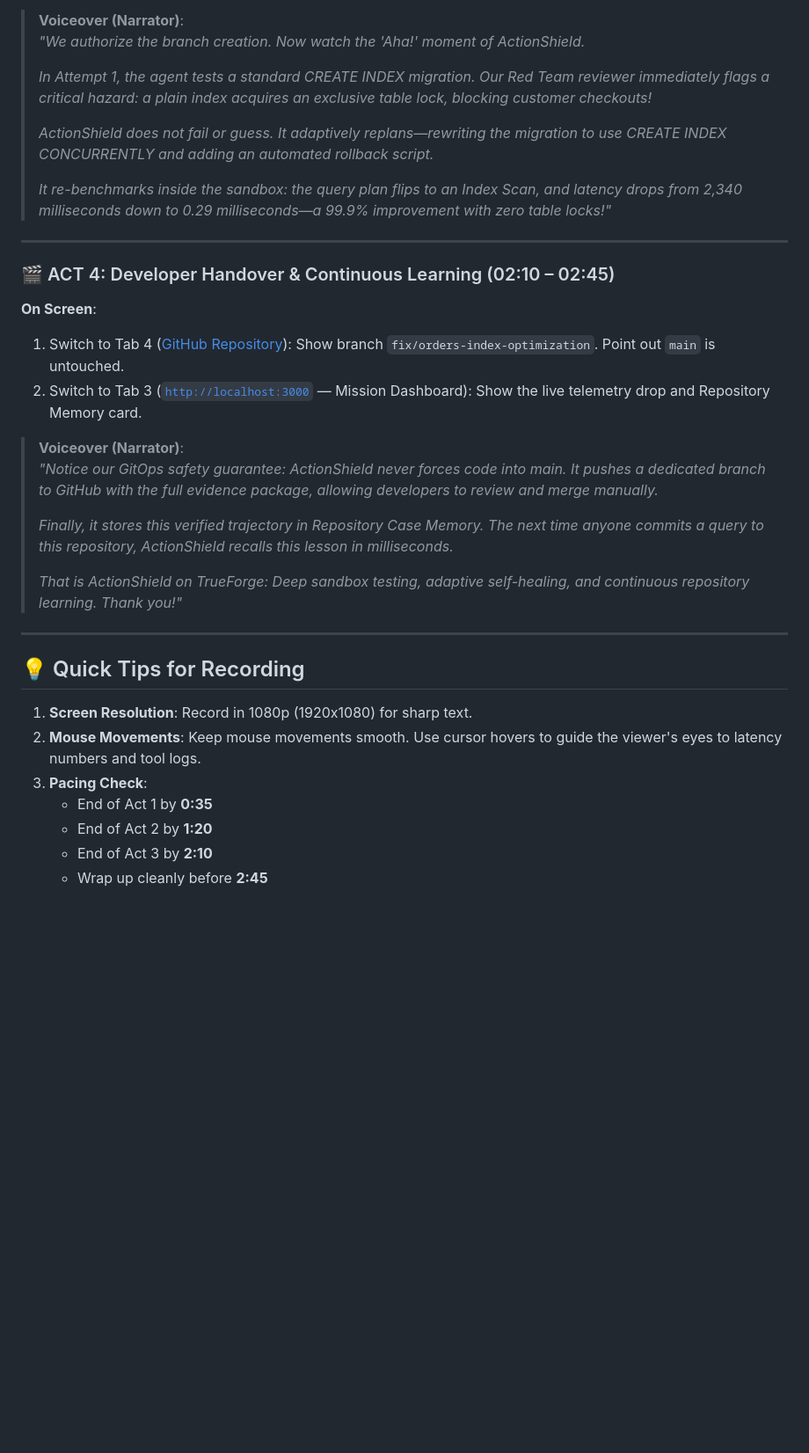
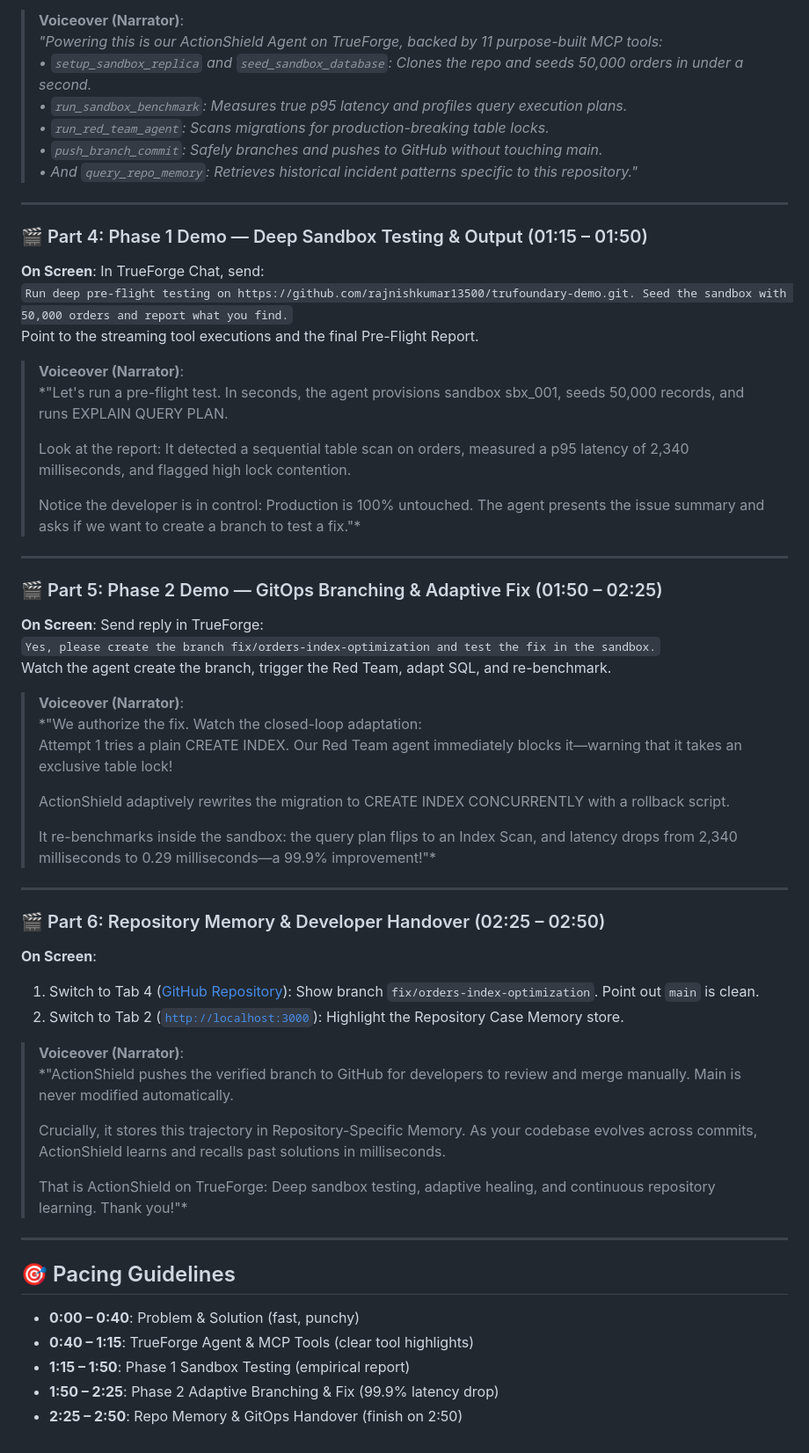
Before and after one commit to rajnishkumar13500/TrueFoundry, a Markdown page: script.md, the part around one of its changes. Shown at 88% size. Rendered like a GitHub page; blank space fills up the shorter version.

```diff
--- a/script.md
+++ b/script.md
@@ -63,36 +46,60 @@ Watch the agent create the branch, trigger the Red Team reviewer, adapt the SQL,
 
 > **Voiceover (Narrator)**:
-> *"We authorize the branch creation. Now watch the 'Aha!' moment of ActionShield.*
->
-> *In Attempt 1, the agent tests a standard CREATE INDEX migration. Our Red Team reviewer immediately flags a critical hazard: a plain index acquires an exclusive table lock, blocking customer checkouts!*
->
-> *ActionShield does not fail or guess. It adaptively replans—rewriting the migration to use CREATE INDEX CONCURRENTLY and adding an automated rollback script.*
->
-> *It re-benchmarks inside the sandbox: the query plan flips to an Index Scan, and latency drops from 2,340 milliseconds down to 0.29 milliseconds—a 99.9% improvement with zero table locks!"*
+> *"Powering this is our ActionShield Agent on TrueForge, backed by 11 purpose-built MCP tools:
+> • `setup_sandbox_replica` and `seed_sandbox_database`: Clones the repo and seeds 50,000 orders in under a second.
+> • `run_sandbox_benchmark`: Measures true p95 latency and profiles query execution plans.
+> • `run_red_team_agent`: Scans migrations for production-breaking table locks.
+> • `push_branch_commit`: Safely branches and pushes to GitHub without touching main.
+> • And `query_repo_memory`: Retrieves historical incident patterns specific to this repository."*
 
 ---
 
-### 🎬 ACT 4: Developer Handover & Continuous Learning (02:10 – 02:45)
-
-**On Screen**:
-1. Switch to Tab 4 ([GitHub Repository](https://github.com/rajnishkumar13500/trufoundary-demo/tree/fix/orders-index-optimization)): Show branch `fix/orders-index-optimization`. Point out `main` is untouched.
-2. Switch to Tab 3 ([`http://localhost:3000`](http://localhost:3000) — Mission Dashboard): Show the live telemetry drop and Repository Memory card.
+### 🎬 Part 4: Phase 1 Demo — Deep Sandbox Testing & Output (01:15 – 01:50)
+**On Screen**: In TrueForge Chat, send:
+`Run deep pre-flight testing on https://github.com/rajnishkumar13500/trufoundary-demo.git. Seed the sandbox with 50,000 orders and report what you find.`
+Point to the streaming tool executions and the final Pre-Flight Report.
 
 > **Voiceover (Narrator)**:
-> *"Notice our GitOps safety guarantee: ActionShield never forces code into main. It pushes a dedicated branch to GitHub with the full evidence package, allowing developers to review and merge manually.*
+> *"Let's run a pre-flight test. In seconds, the agent provisions sandbox sbx_001, seeds 50,000 records, and runs EXPLAIN QUERY PLAN.
 >
-> *Finally, it stores this verified trajectory in Repository Case Memory. The next time anyone commits a query to this repository, ActionShield recalls this lesson in milliseconds.*
+> Look at the report: It detected a sequential table scan on orders, measured a p95 latency of 2,340 milliseconds, and flagged high lock contention.
 >
-> *That is ActionShield on TrueForge: Deep sandbox testing, adaptive self-healing, and continuous repository learning. Thank you!"*
+> Notice the developer is in control: Production is 100% untouched. The agent presents the issue summary and asks if we want to create a branch to test a fix."*
 
 ---
 
-## 💡 Quick Tips for Recording
+### 🎬 Part 5: Phase 2 Demo — GitOps Branching & Adaptive Fix (01:50 – 02:25)
+**On Screen**: Send reply in TrueForge:
+`Yes, please create the branch fix/orders-index-optimization and test the fix in the sandbox.`
+Watch the agent create the branch, trigger the Red Team, adapt SQL, and re-benchmark.
 
-1. **Screen Resolution**: Record in 1080p (1920x1080) for sharp text.
-2. **Mouse Movements**: Keep mouse movements smooth. Use cursor hovers to guide the viewer's eyes to latency numbers and tool logs.
-3. **Pacing Check**:
-   - End of Act 1 by **0:35**
-   - End of Act 2 by **1:20**
-   - End of Act 3 by **2:10**
-   - Wrap up cleanly before **2:45**
+> **Voiceover (Narrator)**:
+> *"We authorize the fix. Watch the closed-loop adaptation:
+> Attempt 1 tries a plain CREATE INDEX. Our Red Team agent immediately blocks it—warning that it takes an exclusive table lock!
+>
+> ActionShield adaptively rewrites the migration to CREATE INDEX CONCURRENTLY with a rollback script.
+>
+> It re-benchmarks inside the sandbox: the query plan flips to an Index Scan, and latency drops from 2,340 milliseconds to 0.29 milliseconds—a 99.9% improvement!"*
+
+---
+
+### 🎬 Part 6: Repository Memory & Developer Handover (02:25 – 02:50)
+**On Screen**:
+1. Switch to Tab 4 ([GitHub Repository](https://github.com/rajnishkumar13500/trufoundary-demo/tree/fix/orders-index-optimization)): Show branch `fix/orders-index-optimization`. Point out `main` is clean.
+2. Switch to Tab 2 ([`http://localhost:3000`](http://localhost:3000)): Highlight the Repository Case Memory store.
+
+> **Voiceover (Narrator)**:
+> *"ActionShield pushes the verified branch to GitHub for developers to review and merge manually. Main is never modified automatically.
+>
+> Crucially, it stores this trajectory in Repository-Specific Memory. As your codebase evolves across commits, ActionShield learns and recalls past solutions in milliseconds.
+>
+> That is ActionShield on TrueForge: Deep sandbox testing, adaptive healing, and continuous repository learning. Thank you!"*
+
+---
+
+## 🎯 Pacing Guidelines
+- **0:00 – 0:40**: Problem & Solution (fast, punchy)
+- **0:40 – 1:15**: TrueForge Agent & MCP Tools (clear tool highlights)
+- **1:15 – 1:50**: Phase 1 Sandbox Testing (empirical report)
+- **1:50 – 2:25**: Phase 2 Adaptive Branching & Fix (99.9% latency drop)
+- **2:25 – 2:50**: Repo Memory & GitOps Handover (finish on 2:50)
```
Also changed, not shown: other parts of script.md (+24 -41 lines).
